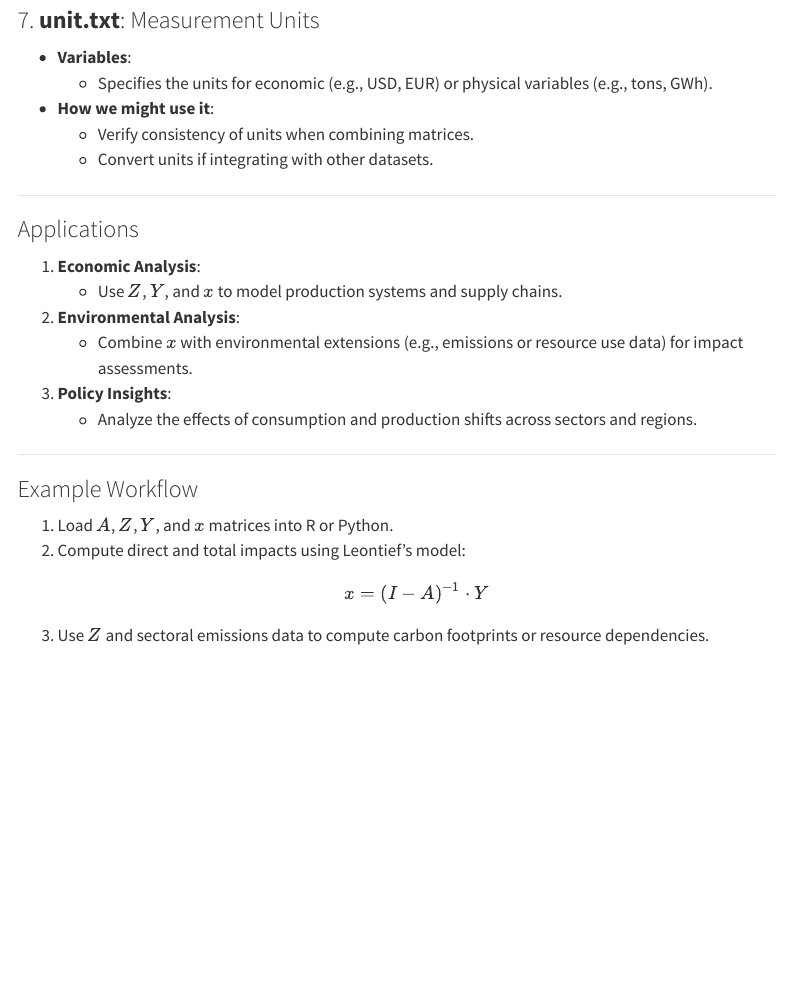
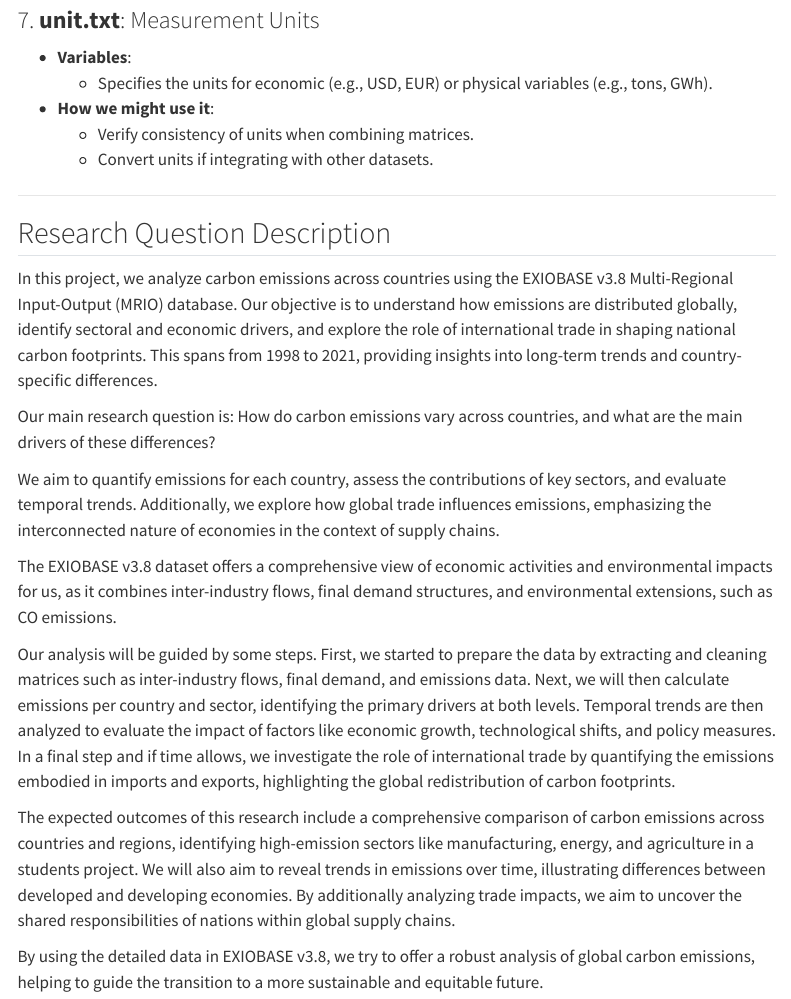
Before and after one commit to LoicLebrec/datamanproject, a Quarto document (Data_Description.qmd): the page in a window 1100 px wide, from 10950 px down. Rendered offline with R 4.5, knitr and Pandoc in place of Quarto, with nearby package versions; some code elsewhere in the file could not run offline; menus at the side of the page are left out.

Commit message:
Merged data decription and project description to one file.

```diff
--- a/Data_Description.qmd
+++ b/Data_Description.qmd
@@ -413,22 +413,18 @@
 
 ---
 
-### Applications
+## Research Question Description
 
-1. **Economic Analysis**:
-    - Use \( Z \), \( Y \), and \( x \) to model production systems and supply chains.
-2. **Environmental Analysis**:
-    - Combine \( x \) with environmental extensions (e.g., emissions or resource use data) for impact assessments.
-3. **Policy Insights**:
-    - Analyze the effects of consumption and production shifts across sectors and regions.
+In this project, we analyze carbon emissions across countries using the EXIOBASE v3.8 Multi-Regional Input-Output (MRIO) database. Our objective is to understand how emissions are distributed globally, identify sectoral and economic drivers, and explore the role of international trade in shaping national carbon footprints. This spans from 1998 to 2021, providing insights into long-term trends and country-specific differences.
 
----
+Our main research question is: How do carbon emissions vary across countries, and what are the main drivers of these differences?
 
-### Example Workflow
+We aim to quantify emissions for each country, assess the contributions of key sectors, and evaluate temporal trends. Additionally, we explore how global trade influences emissions, emphasizing the interconnected nature of economies in the context of supply chains.
 
-1. Load \( A \), \( Z \), \( Y \), and \( x \) matrices into R or Python.
-2. Compute direct and total impacts using Leontief's model:
-   \[
-   x = (I - A)^{-1} \cdot Y
-   \]
-3. Use \( Z \) and sectoral emissions data to compute carbon footprints or resource dependencies.
+The EXIOBASE v3.8 dataset offers a comprehensive view of economic activities and environmental impacts for us, as it combines inter-industry flows, final demand structures, and environmental extensions, such as CO emissions.
+
+Our analysis will be guided by some steps. First, we started to prepare the data by extracting and cleaning matrices such as inter-industry flows, final demand, and emissions data. Next, we will then calculate emissions per country and sector, identifying the primary drivers at both levels. Temporal trends are then analyzed to evaluate the impact of factors like economic growth, technological shifts, and policy measures. In a final step and if time allows, we investigate the role of international trade by quantifying the emissions embodied in imports and exports, highlighting the global redistribution of carbon footprints.
+
+The expected outcomes of this research include a comprehensive comparison of carbon emissions across countries and regions, identifying high-emission sectors like manufacturing, energy, and agriculture in a students project. We will also aim to reveal trends in emissions over time, illustrating differences between developed and developing economies. By additionally analyzing trade impacts, we aim to uncover the shared responsibilities of nations within global supply chains.
+
+By using the detailed data in EXIOBASE v3.8, we try to offer a robust analysis of global carbon emissions, helping to guide the transition to a more sustainable and equitable future.
```
